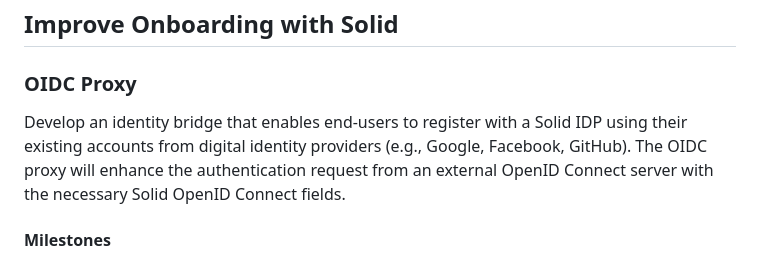
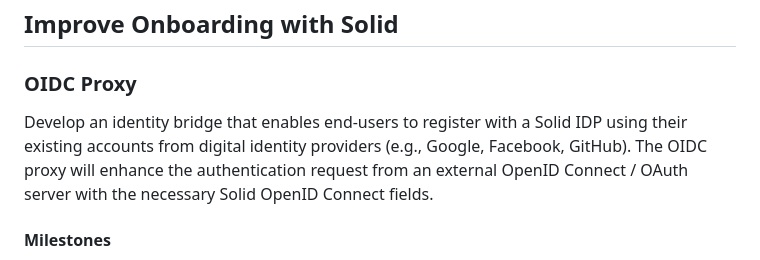
Before and after one commit to Liquid-Surf/solid-compound, a Markdown page: docs/milestones.md, the part around the change. Rendered like a GitHub page.

Commit message:
Update milestones.md
Specify that it should work with OAuth too

```diff
--- a/docs/milestones.md
+++ b/docs/milestones.md
@@ -21,7 +21,7 @@
 
 ### OIDC Proxy
 
-Develop an identity bridge that enables end-users to register with a Solid IDP using their existing accounts from digital identity providers (e.g., Google, Facebook, GitHub). The OIDC proxy will enhance the authentication request from an external OpenID Connect server with the necessary Solid OpenID Connect fields.
+Develop an identity bridge that enables end-users to register with a Solid IDP using their existing accounts from digital identity providers (e.g., Google, Facebook, GitHub). The OIDC proxy will enhance the authentication request from an external OpenID Connect / OAuth server with the necessary Solid OpenID Connect fields.
 
 #### Milestones
 
```
